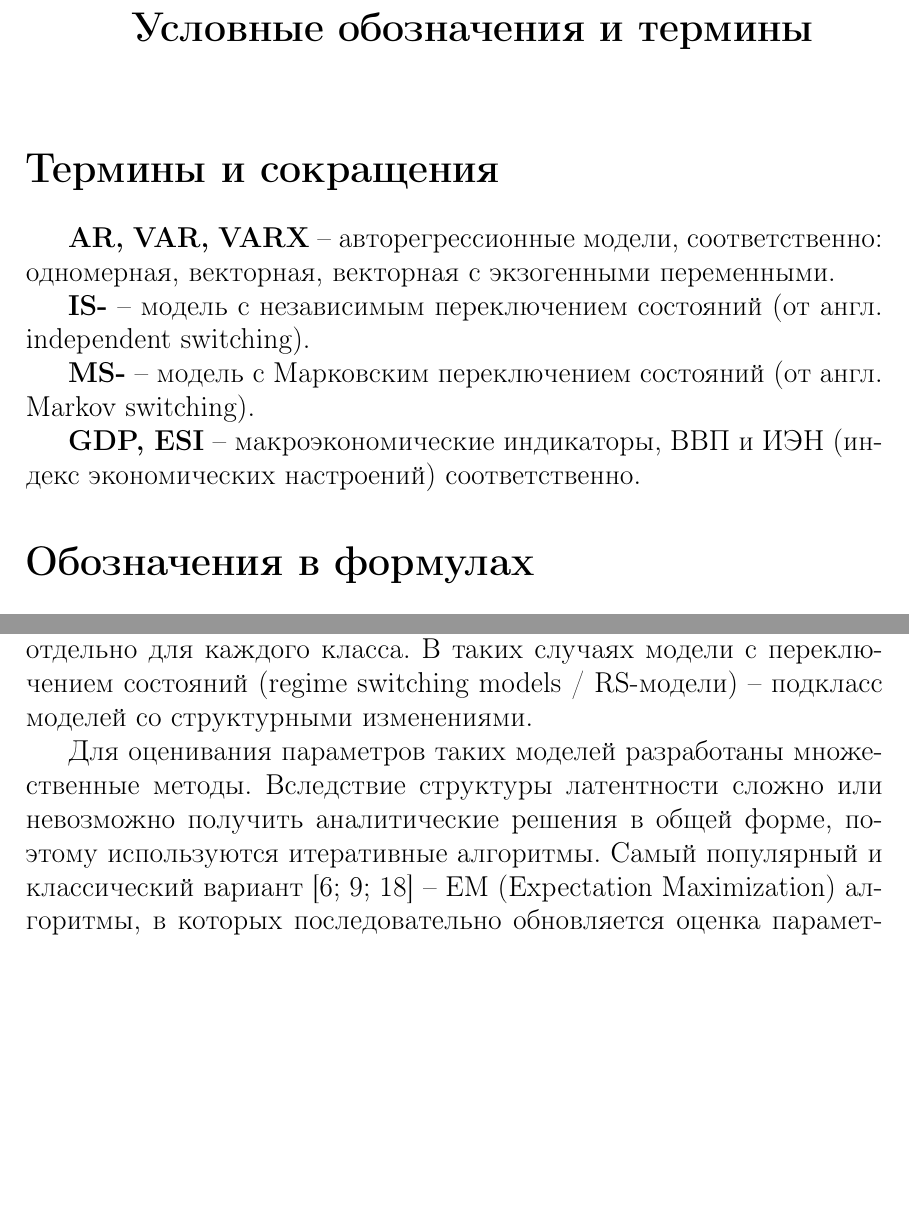
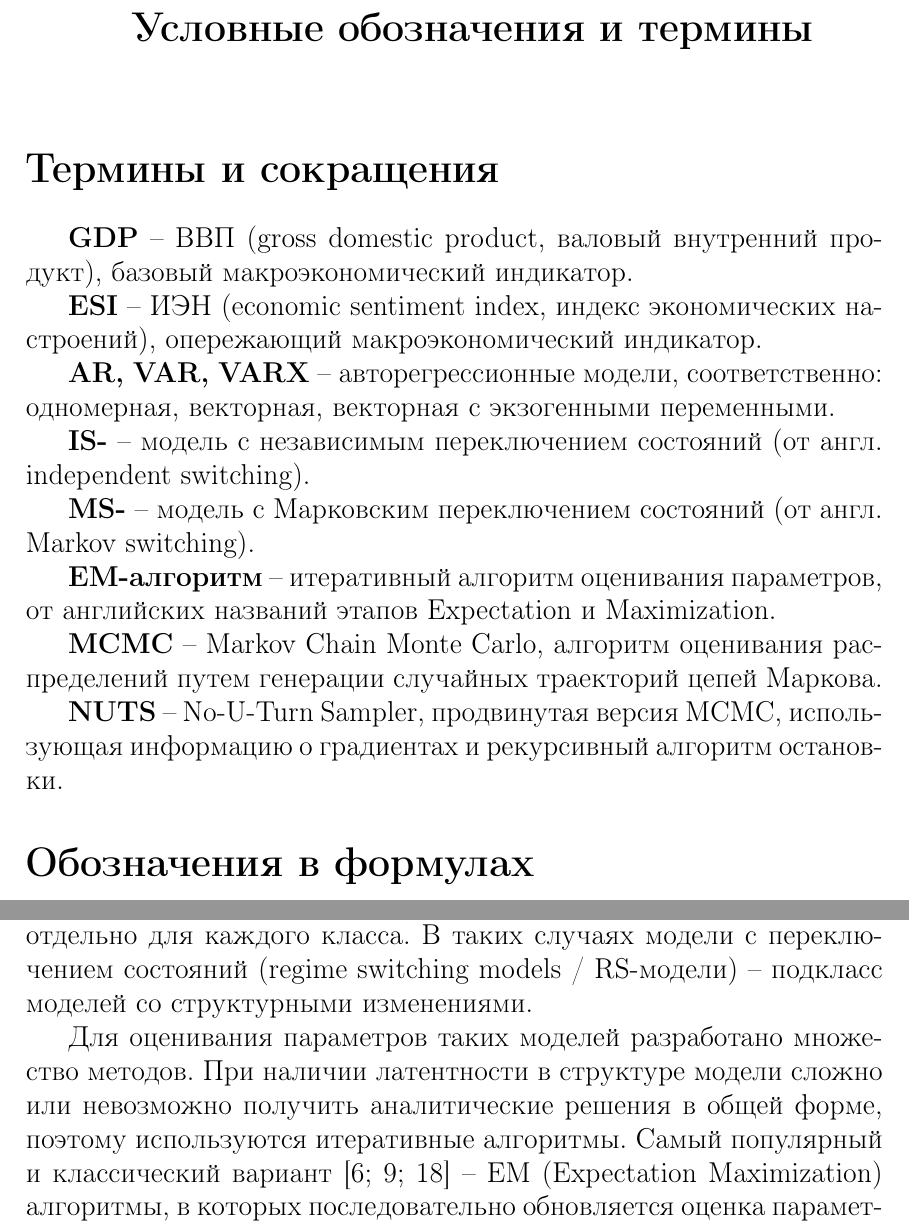
Before and after one commit to NowanIlfideme/masters_switching_models, a LaTeX thesis (latex/dissertation.tex): two parts of pages 5 and 7 of 28 before the commit and two parts of pages 5 and 8 of 29 after it, joined at a grey line, cut so that both start at the same text, the shorter picture padded with empty space. Compiled offline with pdfLaTeX.

Commit message:
Did suggested changes to language.

```diff
--- a/latex/dissertation.tex
+++ b/latex/dissertation.tex
@@ -87,13 +87,21 @@ language=auto
 
 \fakesection{Термины и сокращения}
 
+\textbf{GDP} -- ВВП (gross domestic product, валовый внутренний продукт), базовый макроэкономический индикатор.
+
+\textbf{ESI} -- ИЭН (economic sentiment index, индекс экономических настроений), опережающий макроэкономический индикатор.
+
 \textbf{AR, VAR, VARX} -- авторегрессионные модели, соответственно: одномерная, векторная, векторная с экзогенными переменными.
 
 \textbf{IS-} -- модель с независимым переключением состояний (от англ. independent switching).
 
 \textbf{MS-} -- модель с Марковским переключением состояний (от англ. Markov switching).
 
-\textbf{GDP, ESI} -- макроэкономические индикаторы, ВВП и ИЭН (индекс экономических настроений) соответственно.
+\textbf{EM-алгоритм} -- итеративный алгоритм оценивания параметров, от английских названий этапов Expectation и Maximization.
+
+\textbf{MCMC} -- Markov Chain Monte Carlo, алгоритм оценивания распределений путем генерации случайных траекторий цепей Маркова.
+
+\textbf{NUTS} -- No-U-Turn Sampler, продвинутая версия MCMC, использующая информацию о градиентах и рекурсивный алгоритм остановки.
 
 
 \fakesection{Обозначения в формулах}
@@ -137,7 +145,7 @@ $D$ -- обобщенное представление набора данных
 
 В данной работе рассматриваются модели временных рядов, где скрытая переменная является дискретной и категориальной с возможными значениями $l \in \overline{1,L} = \{1,2,\dots,L\}$. Интерпретация этой переменной -- класс состояния (regime), который определяет подмодель, по которой определяются другие переменные. Чаще всего эти подмодели имеют одинаковую структуру, но параметры оцениваются отдельно для каждого класса. В таких случаях модели с переключением состояний (regime switching models / RS-модели) – подкласс моделей со структурными изменениями.
 
-Для оценивания параметров таких моделей разработаны множественные методы. Вследствие структуры латентности сложно или невозможно получить аналитические решения в общей форме, поэтому используются итеративные алгоритмы. Самый популярный и классический вариант \cite{malNovopMSVARX, malNovopHiddenMarkov, rs_hamilton_palgrave} -- EM (Expectation Maximization) алгоритмы, в которых последовательно обновляется оценка параметров при максимизации функции условного правдоподобия конкретной модели. Альтернативный вариант -- использование алгоритмов, основанные на байесовских методах \cite{rs_persio2014, rs_hamilton_palgrave}.
+Для оценивания параметров таких моделей разработано множество методов. При наличии латентности в структуре модели сложно или невозможно получить аналитические решения в общей форме, поэтому используются итеративные алгоритмы. Самый популярный и классический вариант \cite{malNovopMSVARX, malNovopHiddenMarkov, rs_hamilton_palgrave} -- EM (Expectation Maximization) алгоритмы, в которых последовательно обновляется оценка параметров при максимизации функции условного правдоподобия конкретной модели. Альтернативный вариант -- использование алгоритмов, основанные на байесовских методах \cite{rs_persio2014, rs_hamilton_palgrave}.
 
 В данной работе рассматриваются и используются оба подхода (как классический, так и байесовский) для оценки параметров и классов состояния моделей.
 
```
Also changed, not shown: latex/dissertation.tex (6 more changed lines).
